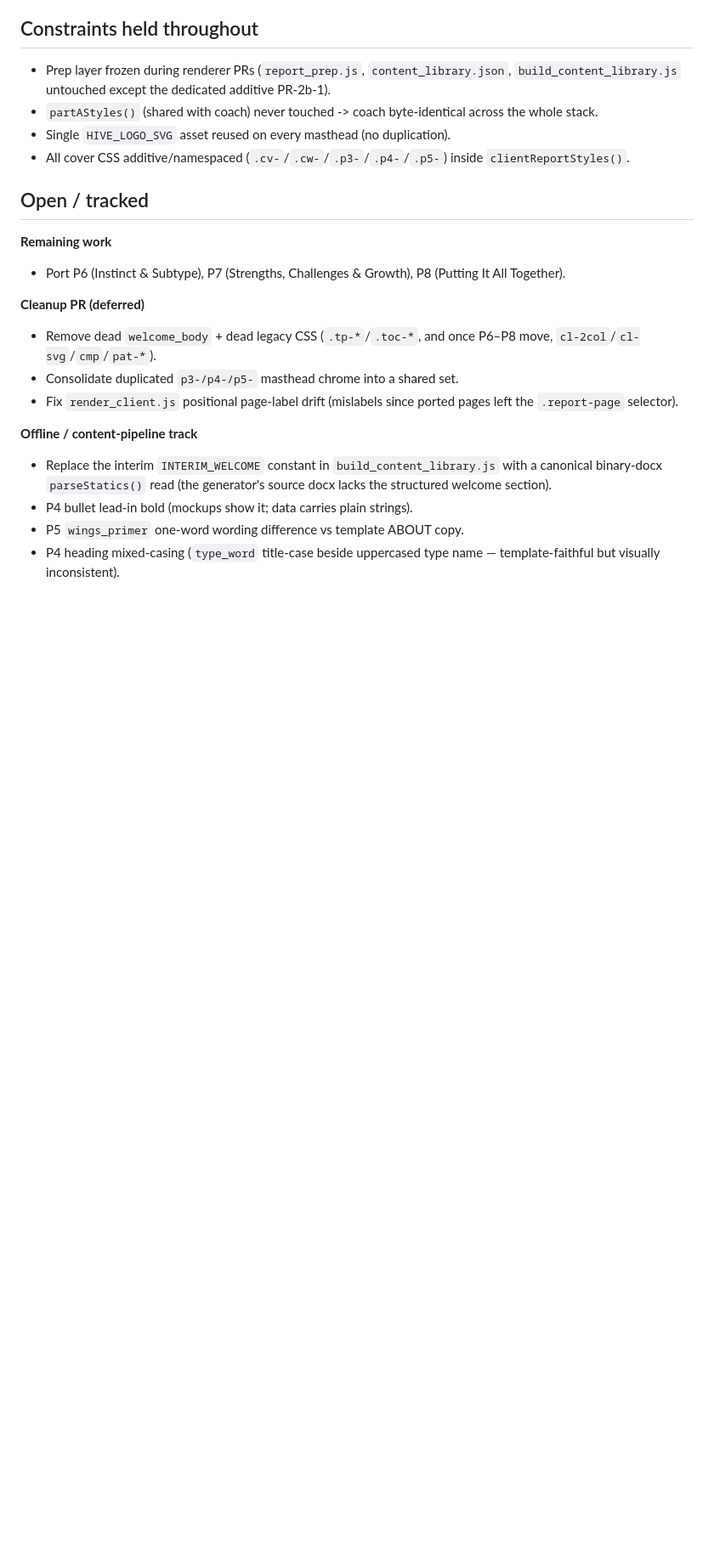
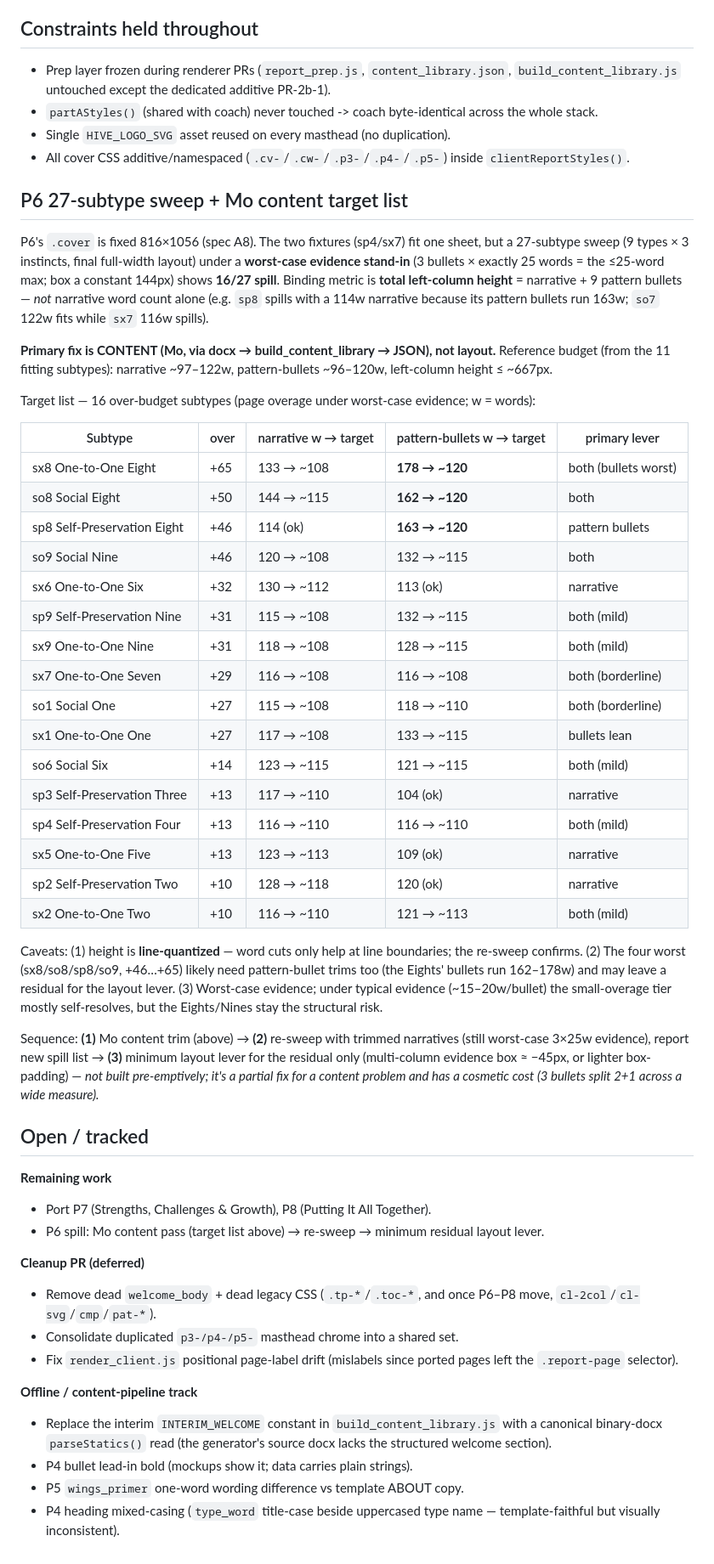
Before and after one commit to cdelumpa/hive-typing-engine, a Markdown page: docs/CLIENT_REPORT_V2_PORT_STATUS.md, the part around one of its changes. Shown at 85% size. GitHub-like rendering; blank space fills up the shorter version.

Commit message:
docs: mark P6 done + record 27-subtype sweep and Mo content target list
Update tracking doc: P6 ported (8/10), full-width evidence-box deviation noted,
commit stack refreshed. Add the P6 27-subtype sweep findings (16/27 spill under
worst-case 3x25w evidence; binding = total left-column height, not narrative
words alone) and the Mo content target list with the content -> re-sweep ->
minimum-layout-lever sequence.

Co-Authored-By: Claude Opus 4.8 <noreply@anthropic.com>

```diff
--- a/docs/CLIENT_REPORT_V2_PORT_STATUS.md
+++ b/docs/CLIENT_REPORT_V2_PORT_STATUS.md
@@ -64,10 +67,55 @@ markup can still render broken.
 - All cover CSS additive/namespaced (`.cv-`/`.cw-`/`.p3-`/`.p4-`/`.p5-`) inside
   `clientReportStyles()`.
 
+## P6 27-subtype sweep + Mo content target list
+P6's `.cover` is fixed 816×1056 (spec A8). The two fixtures (sp4/sx7) fit one sheet, but a
+27-subtype sweep (9 types × 3 instincts, final full-width layout) under a **worst-case
+evidence stand-in** (3 bullets × exactly 25 words = the ≤25-word max; box a constant 144px)
+shows **16/27 spill**. Binding metric is **total left-column height** = narrative + 9
+pattern bullets — *not* narrative word count alone (e.g. `sp8` spills with a 114w narrative
+because its pattern bullets run 163w; `so7` 122w fits while `sx7` 116w spills).
+
+**Primary fix is CONTENT (Mo, via docx → build_content_library → JSON), not layout.**
+Reference budget (from the 11 fitting subtypes): narrative ~97–122w, pattern-bullets
+~96–120w, left-column height ≤ ~667px.
+
+Target list — 16 over-budget subtypes (page overage under worst-case evidence; w = words):
+
+| Subtype | over | narrative w → target | pattern-bullets w → target | primary lever |
+|---|---|---|---|---|
+| sx8 One-to-One Eight | +65 | 133 → ~108 | **178 → ~120** | both (bullets worst) |
+| so8 Social Eight | +50 | 144 → ~115 | **162 → ~120** | both |
+| sp8 Self-Preservation Eight | +46 | 114 (ok) | **163 → ~120** | pattern bullets |
+| so9 Social Nine | +46 | 120 → ~108 | 132 → ~115 | both |
+| sx6 One-to-One Six | +32 | 130 → ~112 | 113 (ok) | narrative |
+| sp9 Self-Preservation Nine | +31 | 115 → ~108 | 132 → ~115 | both (mild) |
+| sx9 One-to-One Nine | +31 | 118 → ~108 | 128 → ~115 | both (mild) |
+| sx7 One-to-One Seven | +29 | 116 → ~108 | 116 → ~108 | both (borderline) |
+| so1 Social One | +27 | 115 → ~108 | 118 → ~110 | both (borderline) |
+| sx1 One-to-One One | +27 | 117 → ~108 | 133 → ~115 | bullets lean |
+| so6 Social Six | +14 | 123 → ~115 | 121 → ~115 | both (mild) |
+| sp3 Self-Preservation Three | +13 | 117 → ~110 | 104 (ok) | narrative |
+| sp4 Self-Preservation Four | +13 | 116 → ~110 | 116 → ~110 | both (mild) |
+| sx5 One-to-One Five | +13 | 123 → ~113 | 109 (ok) | narrative |
+| sp2 Self-Preservation Two | +10 | 128 → ~118 | 120 (ok) | narrative |
+| sx2 One-to-One Two | +10 | 116 → ~110 | 121 → ~113 | both (mild) |
+
+Caveats: (1) height is **line-quantized** — word cuts only help at line boundaries; the
+re-sweep confirms. (2) The four worst (sx8/so8/sp8/so9, +46…+65) likely need pattern-bullet
+trims too (the Eights' bullets run 162–178w) and may leave a residual for the layout lever.
+(3) Worst-case evidence; under typical evidence (~15–20w/bullet) the small-overage tier
+mostly self-resolves, but the Eights/Nines stay the structural risk.
+
+Sequence: **(1)** Mo content trim (above) → **(2)** re-sweep with trimmed narratives (still
+worst-case 3×25w evidence), report new spill list → **(3)** minimum layout lever for the
+residual only (multi-column evidence box ≈ −45px, or lighter box-padding) — *not built
+pre-emptively; it's a partial fix for a content problem and has a cosmetic cost (3 bullets
+split 2+1 across a wide measure).*
+
 ## Open / tracked
 **Remaining work**
-- Port P6 (Instinct & Subtype), P7 (Strengths, Challenges & Growth), P8 (Putting It All
-  Together).
+- Port P7 (Strengths, Challenges & Growth), P8 (Putting It All Together).
+- P6 spill: Mo content pass (target list above) → re-sweep → minimum residual layout lever.
 
 **Cleanup PR (deferred)**
 - Remove dead `welcome_body` + dead legacy CSS (`.tp-*`/`.toc-*`, and once P6–P8 move,
```
Also changed, not shown: other parts of docs/CLIENT_REPORT_V2_PORT_STATUS.md (+7 -4 lines).
